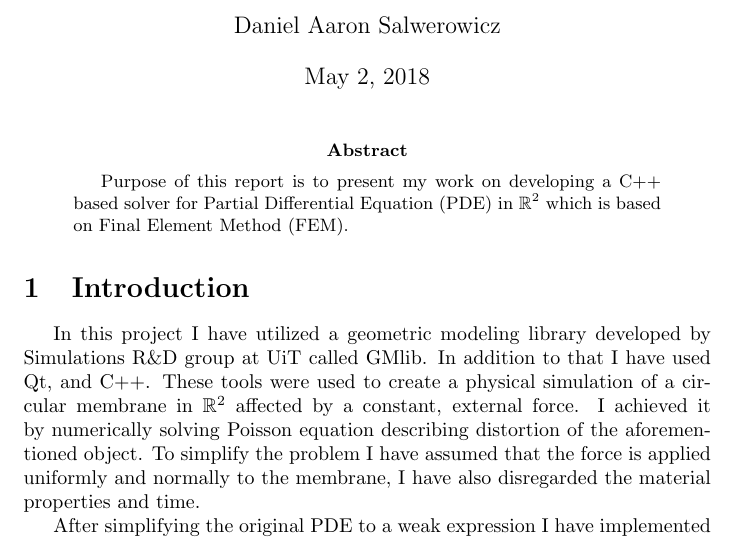
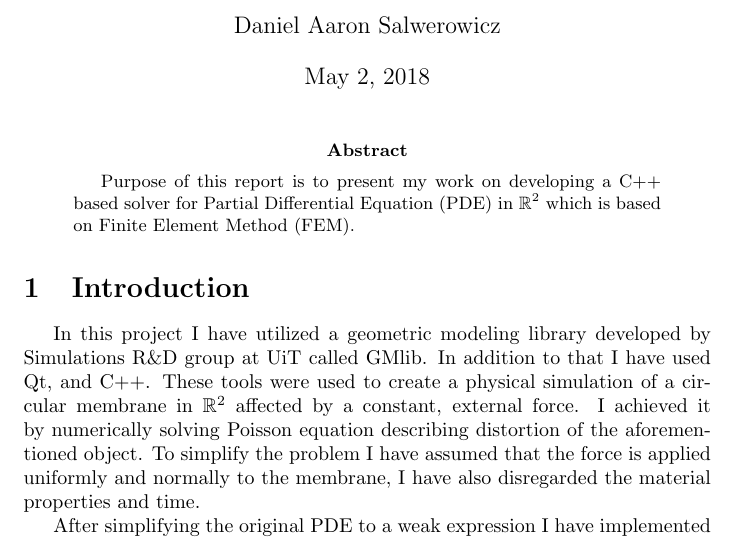
Before and after one commit to MormonJesus69420/FEM-Programming-Assignment, a LaTeX paper (Report/Report.tex): part of page 1 of 7, cut so that both start at the same text. Compiled offline with pdfLaTeX.

Commit message:
Fixed typo in the report

```diff
--- a/Report/Report.tex
+++ b/Report/Report.tex
@@ -136,7 +136,7 @@
 %%      Abstract for the report      %%
 %%%%%%%%%%%%%%%%%%%%%%%%%%%%%%%%%%%%%%%
 \begin{abstract}
-  Purpose of this report is to present my work on developing a C++ based solver for Partial Differential Equation (PDE) in $\mathbb{R}^2$ which is based on Final Element Method (FEM).
+  Purpose of this report is to present my work on developing a C++ based solver for Partial Differential Equation (PDE) in $\mathbb{R}^2$ which is based on Finite Element Method (FEM).
 \end{abstract}
 
 %%%%%%%%%%%%%%%%%%%%%%%%%%%%%%%%%%%%%%%
```
